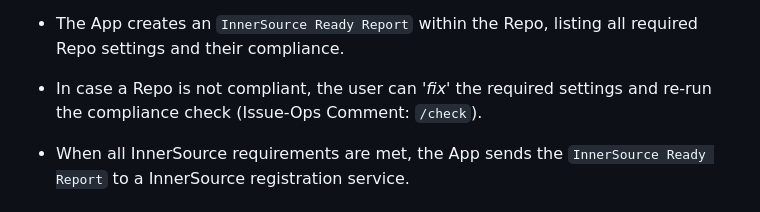
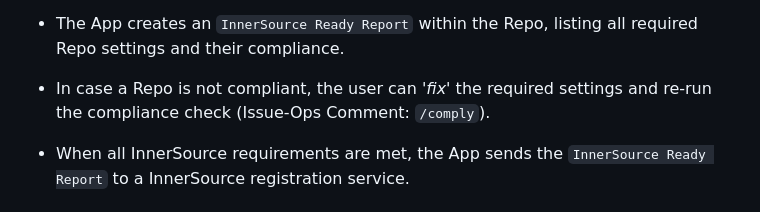
Before and after one commit to github-innersource/innersource-ready-report, a Markdown page: README.md, the part around the change. Drawn GitHub-style.

```diff
--- a/README.md
+++ b/README.md
@@ -16,7 +16,7 @@ We are providing **a self-service process** for developers to promote their appl
 
 - The App creates an `InnerSource Ready Report` within the Repo, listing all required Repo settings and their compliance.
 
-- In case a Repo is not compliant, the user can *'fix'* the required settings and re-run the compliance check (Issue-Ops Comment: `/check`).
+- In case a Repo is not compliant, the user can *'fix'* the required settings and re-run the compliance check (Issue-Ops Comment: `/comply`).
 
 - When all InnerSource requirements are met, the App sends the `InnerSource Ready Report` to a InnerSource registration service.
 
```
